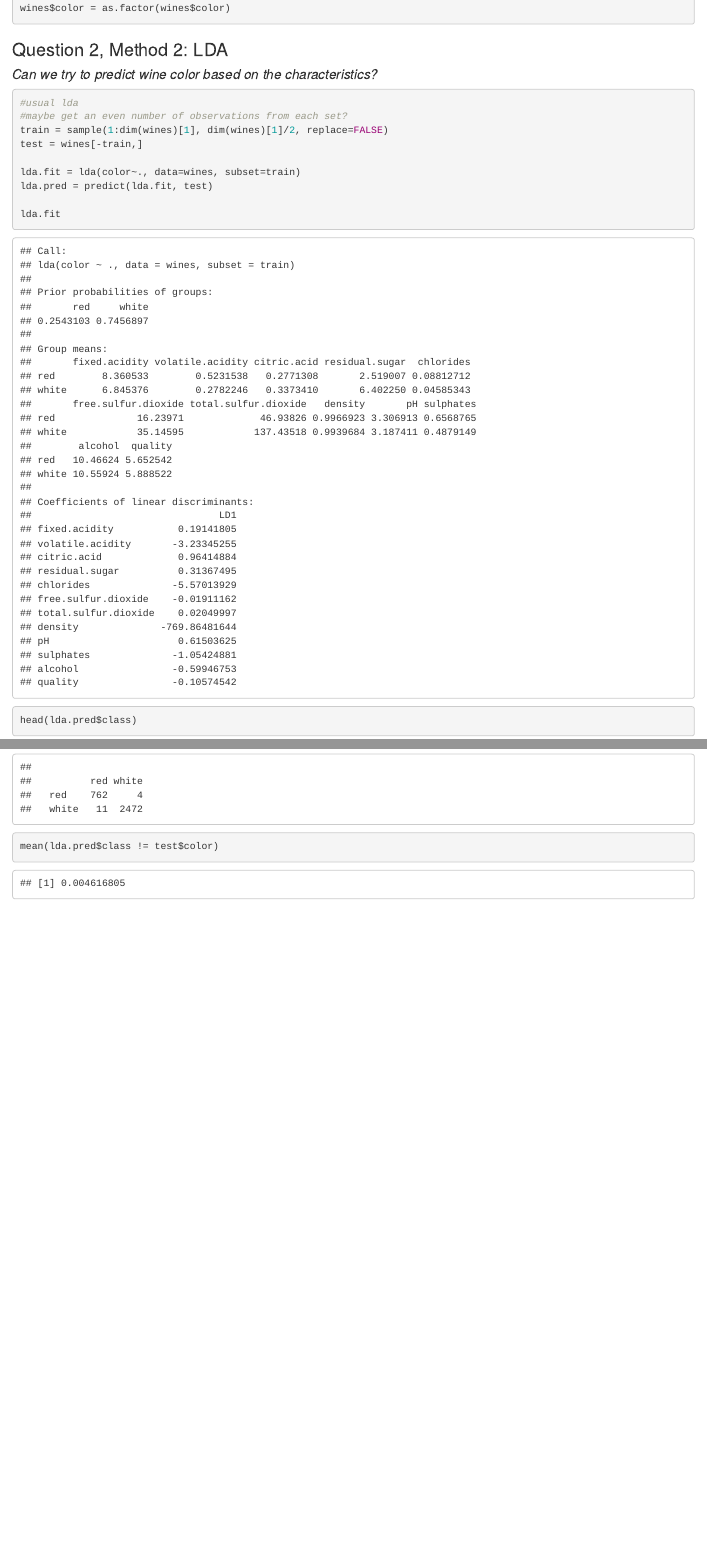
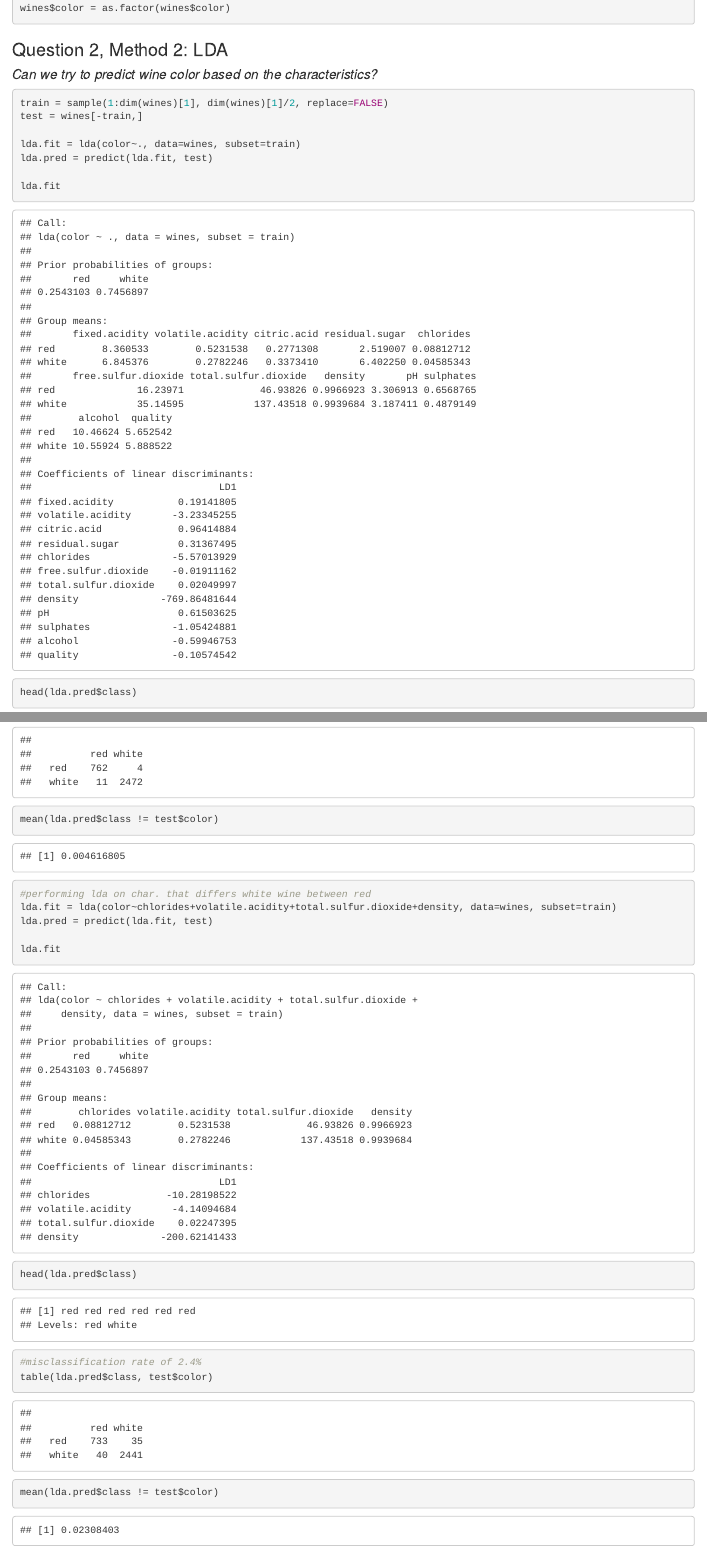
Before and after one commit to GaJinKim/ds301-final-project, an R Markdown document (question2LDA.Rmd): the page in a window 1100 px wide, from 310 px down, and a second part further down, joined at a grey line. Rendered offline with R 4.5, knitr and Pandoc, with nearby package versions; code that draws random numbers runs with fixed seeds of ours.

Commit message:
more lda analysis

````diff
--- a/question2LDA.Rmd
+++ b/question2LDA.Rmd
@@ -25,8 +25,6 @@ wines$color = as.factor(wines$color)
 ### Question 2, Method 2: LDA
 #### *Can we try to predict wine color based on the characteristics?*
 ```{r}
-#usual lda
-#maybe get an even number of observations from each set?
 train = sample(1:dim(wines)[1], dim(wines)[1]/2, replace=FALSE)
 test = wines[-train,]
 
@@ -40,3 +38,16 @@ head(lda.pred$class)
 table(lda.pred$class, test$color)
 mean(lda.pred$class != test$color)
 ```
+
+```{r}
+#performing lda on char. that differs white wine between red
+lda.fit = lda(color~chlorides+volatile.acidity+total.sulfur.dioxide+density, data=wines, subset=train)
+lda.pred = predict(lda.fit, test)
+
+lda.fit
+head(lda.pred$class)
+
+#misclassification rate of 2.4%
+table(lda.pred$class, test$color)
+mean(lda.pred$class != test$color)
+```
````
Also changed, not shown: question2LDA.html.
